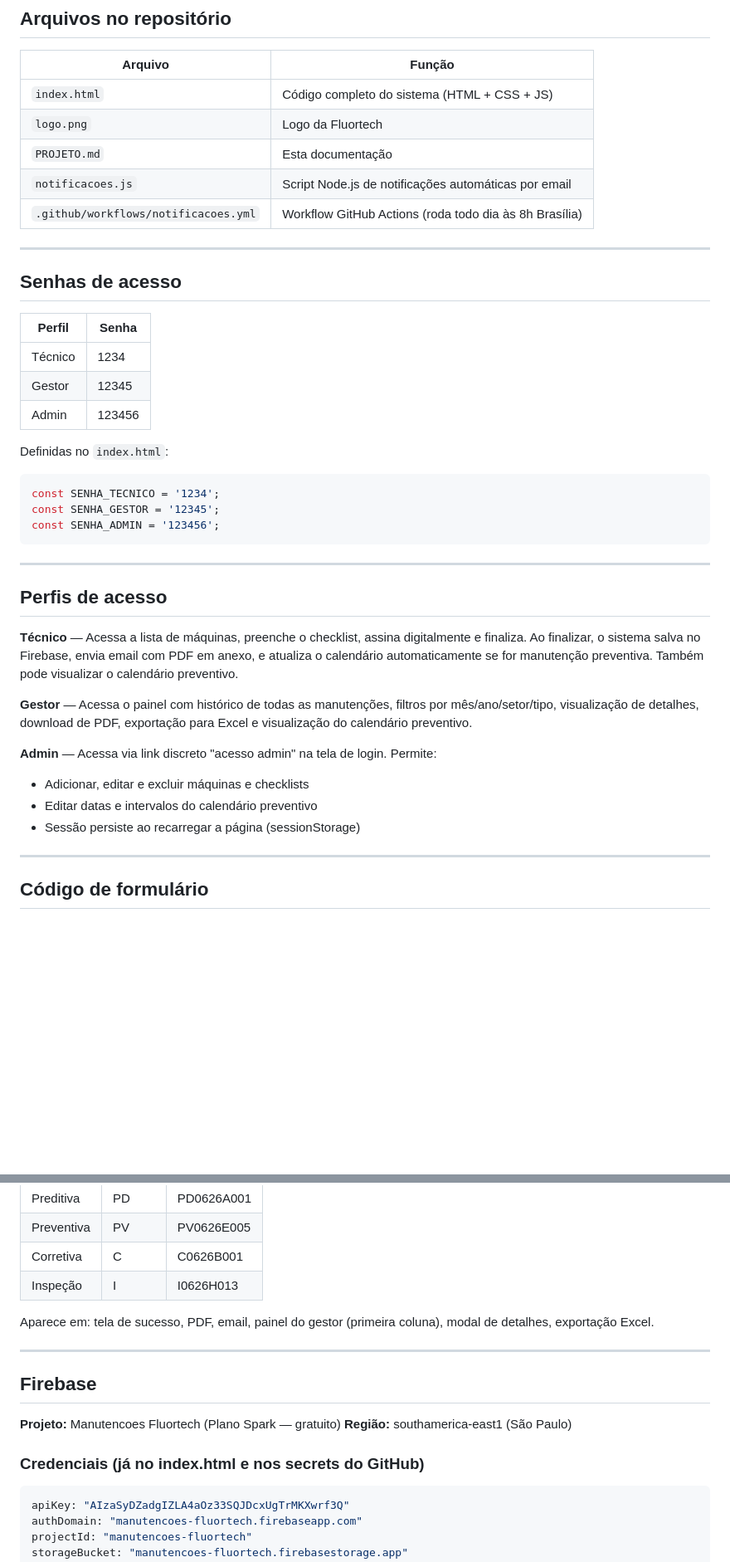
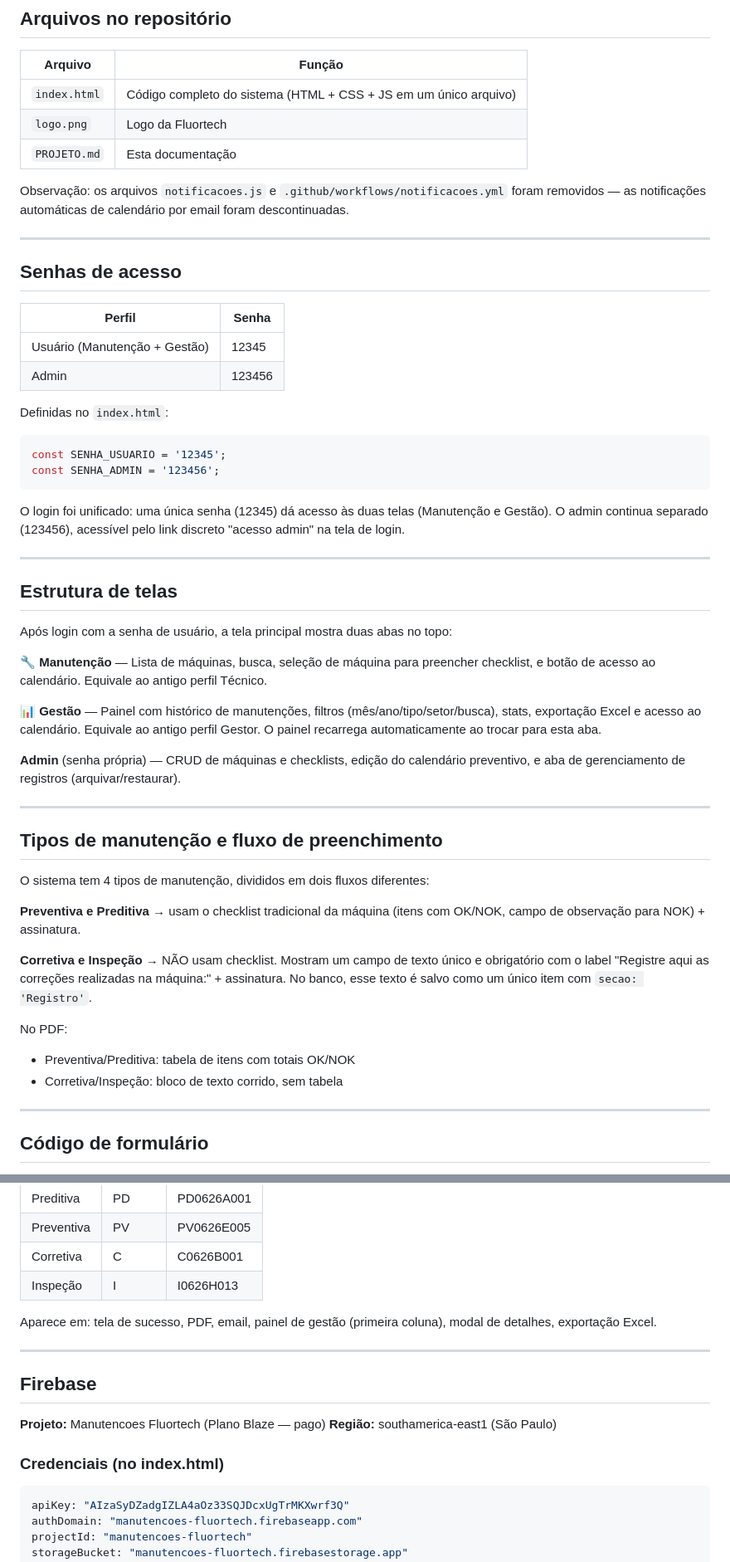
Before and after one commit to jader-fluortech/manutencoes-fluortech, a Markdown page: PROJETO.md, 2 parts joined by grey strips. Shown at 83% size. GitHub-like rendering; blank space fills up the shorter version.

````diff
--- a/PROJETO.md
+++ b/PROJETO.md
@@ -12,11 +12,11 @@
 
 | Arquivo | Função |
 |---|---|
-| `index.html` | Código completo do sistema (HTML + CSS + JS) |
+| `index.html` | Código completo do sistema (HTML + CSS + JS em um único arquivo) |
 | `logo.png` | Logo da Fluortech |
 | `PROJETO.md` | Esta documentação |
-| `notificacoes.js` | Script Node.js de notificações automáticas por email |
-| `.github/workflows/notificacoes.yml` | Workflow GitHub Actions (roda todo dia às 8h Brasília) |
+
+Observação: os arquivos `notificacoes.js` e `.github/workflows/notificacoes.yml` foram removidos — as notificações automáticas de calendário por email foram descontinuadas.
 
 ---
 
@@ -24,29 +24,42 @@
 
 | Perfil | Senha |
 |---|---|
-| Técnico | 1234 |
-| Gestor | 12345 |
+| Usuário (Manutenção + Gestão) | 12345 |
 | Admin | 123456 |
 
 Definidas no `index.html`:
 ```javascript
-const SENHA_TECNICO = '1234';
-const SENHA_GESTOR = '12345';
+const SENHA_USUARIO = '12345';
 const SENHA_ADMIN = '123456';
 ```
 
+O login foi unificado: uma única senha (12345) dá acesso às duas telas (Manutenção e Gestão). O admin continua separado (123456), acessível pelo link discreto "acesso admin" na tela de login.
+
 ---
 
-## Perfis de acesso
+## Estrutura de telas
 
-**Técnico** — Acessa a lista de máquinas, preenche o checklist, assina digitalmente e finaliza. Ao finalizar, o sistema salva no Firebase, envia email com PDF em anexo, e atualiza o calendário automaticamente se for manutenção preventiva. Também pode visualizar o calendário preventivo.
+Após login com a senha de usuário, a tela principal mostra duas abas no topo:
 
-**Gestor** — Acessa o painel com histórico de todas as manutenções, filtros por mês/ano/setor/tipo, visualização de detalhes, download de PDF, exportação para Excel e visualização do calendário preventivo.
+**🔧 Manutenção** — Lista de máquinas, busca, seleção de máquina para preencher checklist, e botão de acesso ao calendário. Equivale ao antigo perfil Técnico.
 
-**Admin** — Acessa via link discreto "acesso admin" na tela de login. Permite:
-- Adicionar, editar e excluir máquinas e checklists
-- Editar datas e intervalos do calendário preventivo
-- Sessão persiste ao recarregar a página (sessionStorage)
+**📊 Gestão** — Painel com histórico de manutenções, filtros (mês/ano/tipo/setor/busca), stats, exportação Excel e acesso ao calendário. Equivale ao antigo perfil Gestor. O painel recarrega automaticamente ao trocar para esta aba.
+
+**Admin** (senha própria) — CRUD de máquinas e checklists, edição do calendário preventivo, e aba de gerenciamento de registros (arquivar/restaurar).
+
+---
+
+## Tipos de manutenção e fluxo de preenchimento
+
+O sistema tem 4 tipos de manutenção, divididos em dois fluxos diferentes:
+
+**Preventiva e Preditiva** → usam o checklist tradicional da máquina (itens com OK/NOK, campo de observação para NOK) + assinatura.
+
+**Corretiva e Inspeção** → NÃO usam checklist. Mostram um campo de texto único e obrigatório com o label "Registre aqui as correções realizadas na máquina:" + assinatura. No banco, esse texto é salvo como um único item com `secao: 'Registro'`.
+
+No PDF:
+- Preventiva/Preditiva: tabela de itens com totais OK/NOK
+- Corretiva/Inspeção: bloco de texto corrido, sem tabela
 
 ---
 
@@ -61,16 +74,16 @@ Gerado automaticamente ao finalizar cada manutenção. Formato: `[PREFIXO][MÊS]
 | Corretiva | C | C0626B001 |
 | Inspeção | I | I0626H013 |
 
-Aparece em: tela de sucesso, PDF, email, painel do gestor (primeira coluna), modal de detalhes, exportação Excel.
+Aparece em: tela de sucesso, PDF, email, painel de gestão (primeira coluna), modal de detalhes, exportação Excel.
 
 ---
 
 ## Firebase
 
-**Projeto:** Manutencoes Fluortech (Plano Spark — gratuito)
+**Projeto:** Manutencoes Fluortech (Plano Blaze — pago)
 **Região:** southamerica-east1 (São Paulo)
 
-### Credenciais (já no index.html e nos secrets do GitHub)
+### Credenciais (no index.html)
 ```javascript
 apiKey: "AIzaSyDZadgIZLA4aOz33SQJDcxUgTrMKXwrf3Q"
 authDomain: "manutencoes-fluortech.firebaseapp.com"
````
Also changed, not shown: other parts of PROJETO.md (+79 -78 lines).
